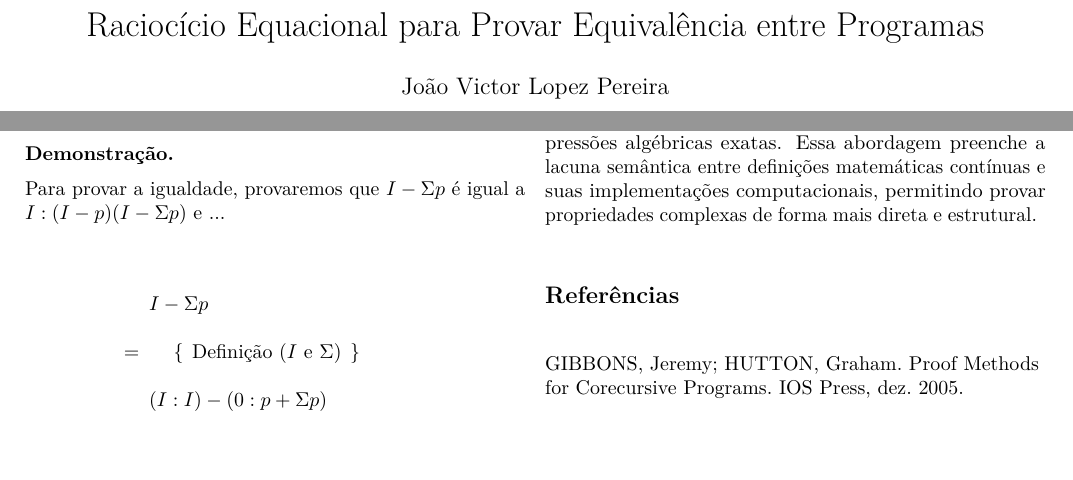
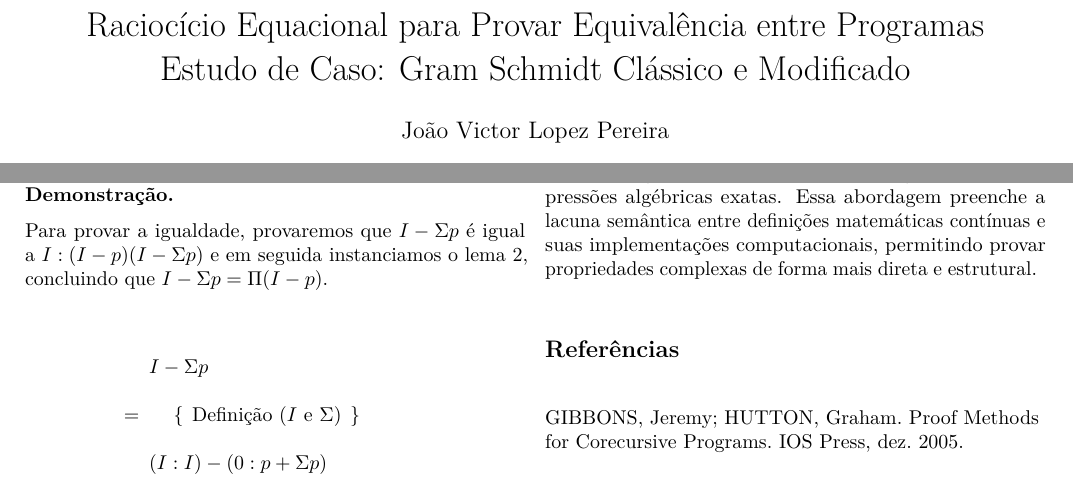
Before and after one commit to joaovictorlopezpereira/Equivalence-Between-Programs, a LaTeX document (report/main.tex, which reads report/header.tex, report/sections/equivalence-proof.tex): two parts of pages 1 and 4 of 5, joined at a grey line, cut so that both start at the same text. Compiled offline with pdfLaTeX.

Commit message:
Complete title and a missing sentence

```diff
--- a/report/header.tex
+++ b/report/header.tex
@@ -114,7 +114,8 @@
 
 % Title
 %->8-------------------------------------------------------------------------------------------8<-%
-\title{Raciocício Equacional para Provar Equivalência entre Programas}
+\title{Raciocício Equacional para Provar Equivalência entre Programas \\
+       Estudo de Caso: Gram Schmidt Clássico e Modificado}
 \author{João Victor Lopez Pereira}
 \date{\today}
 %->8-------------------------------------------------------------------------------------------8<-%
--- a/report/sections/equivalence-proof.tex
+++ b/report/sections/equivalence-proof.tex
@@ -12,7 +12,7 @@ Para mostrar que ambos os algoritmos são iguais, basta provarmos que a única l
   \[I - \Sigma p = \Pi (I - p).\]
 \end{theorem}
 \begin{proof}
-  Para provar a igualdade, provaremos que $I - \Sigma p$ é igual a $I : (I - p)(I - \Sigma p)$ e ...
+  Para provar a igualdade, provaremos que $I - \Sigma p$ é igual a $I : (I - p)(I - \Sigma p)$ e em seguida instanciamos o lema \ref{lemma: Pi-universal-prop}, concluindo que $I - \Sigma p = \Pi(I - p)$.
 
   \begin{calculation}[=]
   I - \Sigma p
```
